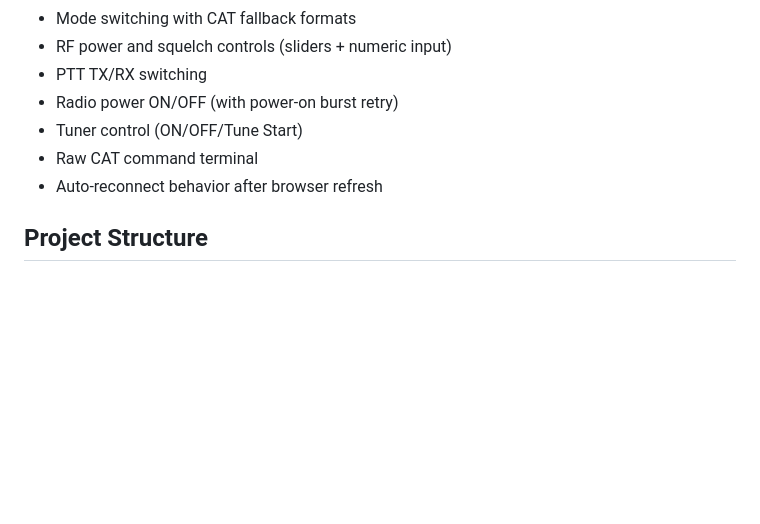
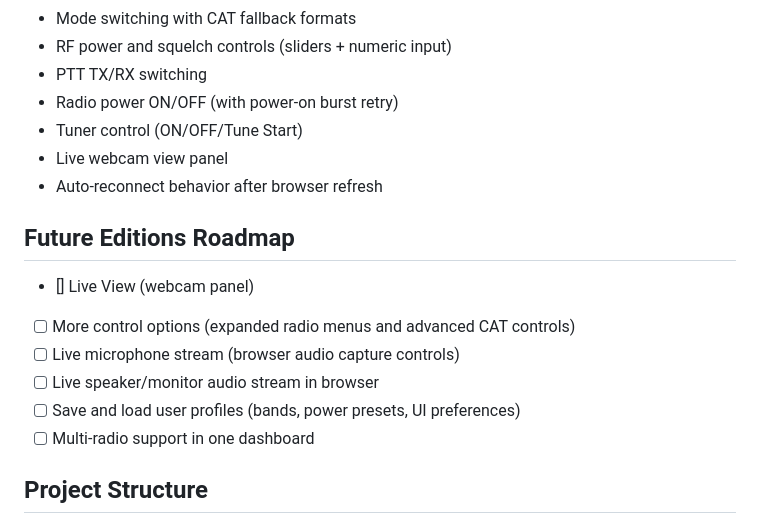
Before and after one commit to Zorko-Enterprise-Labs/Yaesu-FT-991A-Remote, a Markdown page: README.md, the part around the change. GitHub-like rendering; blank space fills up the shorter version.

```diff
--- a/README.md
+++ b/README.md
@@ -16,8 +16,17 @@ PTT, radio power, and tuner functions from a local web UI.
 - PTT TX/RX switching
 - Radio power ON/OFF (with power-on burst retry)
 - Tuner control (ON/OFF/Tune Start)
-- Raw CAT command terminal
+- Live webcam view panel
 - Auto-reconnect behavior after browser refresh
+
+## Future Editions Roadmap
+
+- [] Live View (webcam panel)
+- [ ] More control options (expanded radio menus and advanced CAT controls)
+- [ ] Live microphone stream (browser audio capture controls)
+- [ ] Live speaker/monitor audio stream in browser
+- [ ] Save and load user profiles (bands, power presets, UI preferences)
+- [ ] Multi-radio support in one dashboard
 
 ## Project Structure
 
```
